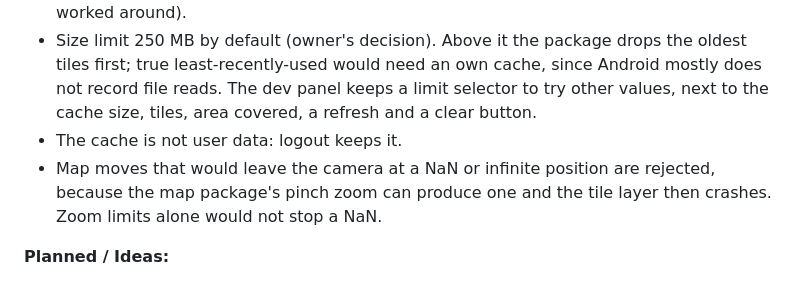
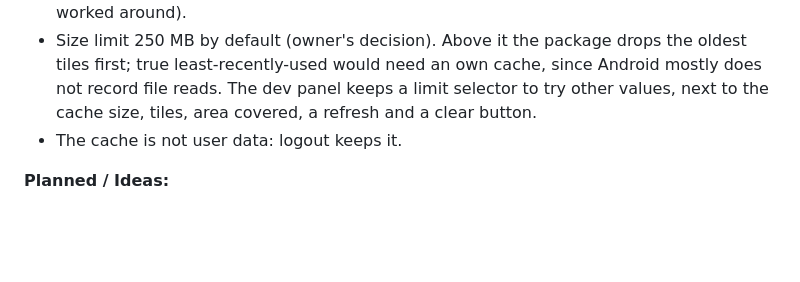
Before and after one commit to inzynierka-globetrottr/Globetrottr, a Markdown page: ROADMAP.md, the part around the change. GitHub-like rendering; blank space fills up the shorter version.

Commit message:
docs(roadmap): drop the camera guard entry

```diff
--- a/ROADMAP.md
+++ b/ROADMAP.md
@@ -111,7 +111,6 @@ The app moves from the current dark neumorphic look to a light neumorphic style
 - Cached tiles are never revalidated; they expire after 180 days, so the map can be that stale. Expiry also runs offline, so it must outlast any trip. Rejected: an own cache with background refresh (the package cache always answers first and would have to be worked around).
 - Size limit 250 MB by default (owner's decision). Above it the package drops the oldest tiles first; true least-recently-used would need an own cache, since Android mostly does not record file reads. The dev panel keeps a limit selector to try other values, next to the cache size, tiles, area covered, a refresh and a clear button.
 - The cache is not user data: logout keeps it.
-- Map moves that would leave the camera at a NaN or infinite position are rejected, because the map package's pinch zoom can produce one and the tile layer then crashes. Zoom limits alone would not stop a NaN.
 
 **Planned / Ideas:**
 - **Attribution (Planned, required before the app is given to anyone outside the team):** the map must credit OpenFreeMap, OpenMapTiles and OpenStreetMap contributors (ODbL), for example with a collapsible attribution button that fits the mock-up.
```
